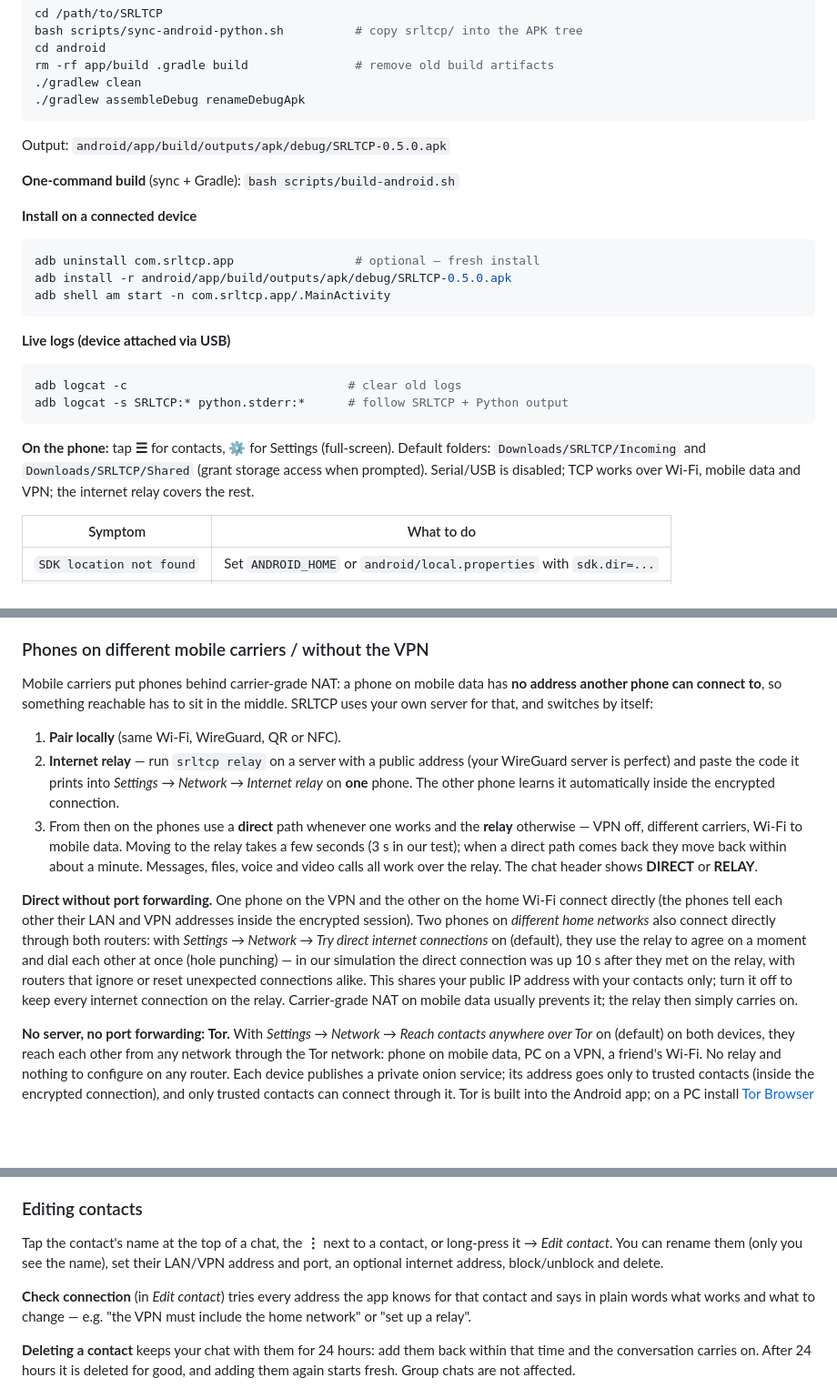
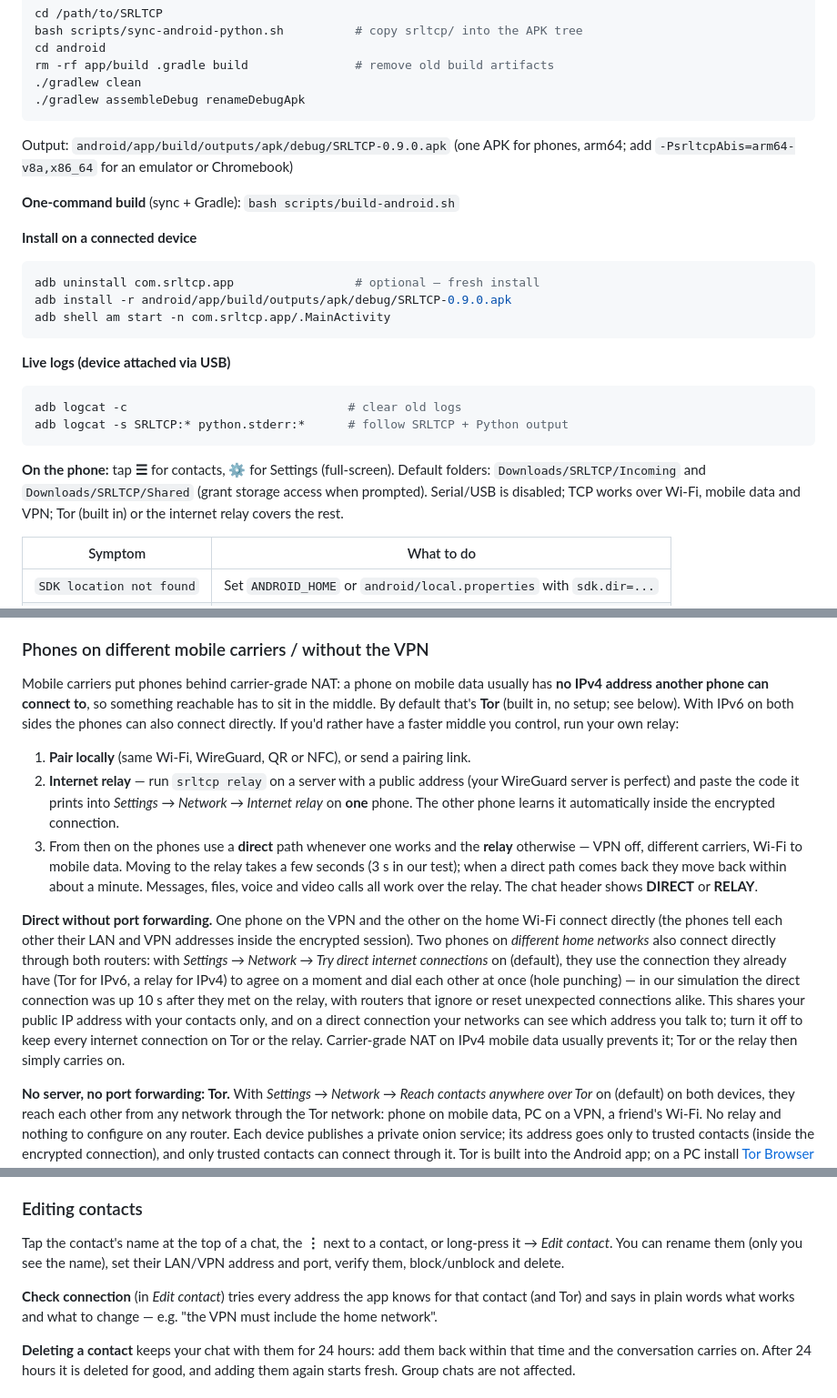
Before and after one commit to narl3yyy-svg/SRLTCP, a Markdown page: README.md, 3 parts joined by grey strips. Shown at 91% size. Drawn GitHub-style; blank space fills up the shorter version.

````diff
--- a/README.md
+++ b/README.md
@@ -233,7 +249,7 @@ rm -rf app/build .gradle build               # remove old build artifacts
 ./gradlew assembleDebug renameDebugApk
 ```
 
-Output: `android/app/build/outputs/apk/debug/SRLTCP-0.5.0.apk`
+Output: `android/app/build/outputs/apk/debug/SRLTCP-0.9.0.apk` (one APK for phones, arm64; add `-PsrltcpAbis=arm64-v8a,x86_64` for an emulator or Chromebook)
 
 **One-command build** (sync + Gradle): `bash scripts/build-android.sh`
 
@@ -241,7 +257,7 @@ Output: `android/app/build/outputs/apk/debug/SRLTCP-0.5.0.apk`
 
 ```bash
 adb uninstall com.srltcp.app                 # optional — fresh install
-adb install -r android/app/build/outputs/apk/debug/SRLTCP-0.5.0.apk
+adb install -r android/app/build/outputs/apk/debug/SRLTCP-0.9.0.apk
 adb shell am start -n com.srltcp.app/.MainActivity
 ```
 
@@ -252,7 +268,7 @@ adb logcat -c                               # clear old logs
 adb logcat -s SRLTCP:* python.stderr:*      # follow SRLTCP + Python output
 ```
 
-**On the phone:** tap **☰** for contacts, **⚙** for Settings (full-screen). Default folders: `Downloads/SRLTCP/Incoming` and `Downloads/SRLTCP/Shared` (grant storage access when prompted). Serial/USB is disabled; TCP works over Wi‑Fi, mobile data and VPN; the internet relay covers the rest.
+**On the phone:** tap **☰** for contacts, **⚙** for Settings (full-screen). Default folders: `Downloads/SRLTCP/Incoming` and `Downloads/SRLTCP/Shared` (grant storage access when prompted). Serial/USB is disabled; TCP works over Wi‑Fi, mobile data and VPN; Tor (built in) or the internet relay covers the rest.
 
 | Symptom | What to do |
 |---------|------------|
@@ -301,13 +317,13 @@ After that, addresses look after themselves: when a contact's IP changes (new Wi
 
 ### Phones on different mobile carriers / without the VPN
 
-Mobile carriers put phones behind carrier-grade NAT: a phone on mobile data has **no address another phone can connect to**, so something reachable has to sit in the middle. SRLTCP uses your own server for that, and switches by itself:
+Mobile carriers put phones behind carrier-grade NAT: a phone on mobile data usually has **no IPv4 address another phone can connect to**, so something reachable has to sit in the middle. By default that's **Tor** (built in, no setup; see below). With IPv6 on both sides the phones can also connect directly. If you'd rather have a faster middle you control, run your own relay:
 
-1. **Pair locally** (same Wi-Fi, WireGuard, QR or NFC).
+1. **Pair locally** (same Wi-Fi, WireGuard, QR or NFC), or send a pairing link.
 2. **Internet relay** — run `srltcp relay` on a server with a public address (your WireGuard server is perfect) and paste the code it prints into *Settings → Network → Internet relay* on **one** phone. The other phone learns it automatically inside the encrypted connection.
 3. From then on the phones use a **direct** path whenever one works and the **relay** otherwise — VPN off, different carriers, Wi-Fi to mobile data. Moving to the relay takes a few seconds (3 s in our test); when a direct path comes back they move back within about a minute. Messages, files, voice and video calls all work over the relay. The chat header shows **DIRECT** or **RELAY**.
 
-**Direct without port forwarding.** One phone on the VPN and the other on the home Wi-Fi connect directly (the phones tell each other their LAN and VPN addresses inside the encrypted session). Two phones on *different home networks* also connect directly through both routers: with *Settings → Network → Try direct internet connections* on (default), they use the relay to agree on a moment and dial each other at once (hole punching) — in our simulation the direct connection was up 10 s after they met on the relay, with routers that ignore or reset unexpected connections alike. This shares your public IP address with your contacts only; turn it off to keep every internet connection on the relay. Carrier-grade NAT on mobile data usually prevents it; the relay then simply carries on.
+**Direct without port forwarding.** One phone on the VPN and the other on the home Wi-Fi connect directly (the phones tell each other their LAN and VPN addresses inside the encrypted session). Two phones on *different home networks* also connect directly through both routers: with *Settings → Network → Try direct internet connections* on (default), they use the connection they already have (Tor for IPv6, a relay for IPv4) to agree on a moment and dial each other at once (hole punching) — in our simulation the direct connection was up 10 s after they met on the relay, with routers that ignore or reset unexpected connections alike. This shares your public IP address with your contacts only, and on a direct connection your networks can see which address you talk to; turn it off to keep every internet connection on Tor or the relay. Carrier-grade NAT on IPv4 mobile data usually prevents it; Tor or the relay then simply carries on.
 
 **No server, no port forwarding: Tor.** With *Settings → Network → Reach contacts anywhere over Tor* on (default) on both devices, they reach each other from any network through the Tor network: phone on mobile data, PC on a VPN, a friend's Wi-Fi. No relay and nothing to configure on any router. Each device publishes a private onion service; its address goes only to trusted contacts (inside the encrypted connection), and only trusted contacts can connect through it. Tor is built into the Android app; on a PC install [Tor Browser](https://www.torproject.org/download/) (SRLTCP starts its Tor by itself). Tor is used only when there's no faster path, and the app moves back to a direct path when one appears. **IPv6 straight from Tor:** when both devices have IPv6 internet, they swap their IPv6 addresses inside the Tor session and dial each other directly (no relay, no server); the chat badge changes from TOR to DIRECT and files run at the full speed of both connections. If a network blocks it, they simply stay on Tor. Tested on a private Tor network (`scripts/tor_testnet.sh` + `scripts/simulate_tor.py`).
 
@@ -329,9 +345,9 @@ A pairing code is a signed contact card (hash ID, public keys, name, and every a
 
 ### Editing contacts
 
-Tap the contact's name at the top of a chat, the **⋮** next to a contact, or long-press it → *Edit contact*. You can rename them (only you see the name), set their LAN/VPN address and port, an optional internet address, block/unblock and delete.
+Tap the contact's name at the top of a chat, the **⋮** next to a contact, or long-press it → *Edit contact*. You can rename them (only you see the name), set their LAN/VPN address and port, verify them, block/unblock and delete.
 
-**Check connection** (in *Edit contact*) tries every address the app knows for that contact and says in plain words what works and what to change — e.g. "the VPN must include the home network" or "set up a relay".
+**Check connection** (in *Edit contact*) tries every address the app knows for that contact (and Tor) and says in plain words what works and what to change — e.g. "the VPN must include the home network".
 
 **Deleting a contact** keeps your chat with them for 24 hours: add them back within that time and the conversation carries on. After 24 hours it is deleted for good, and adding them again starts fresh. Group chats are not affected.
 
````
Also changed, not shown: other parts of README.md (+56 -33 lines).
